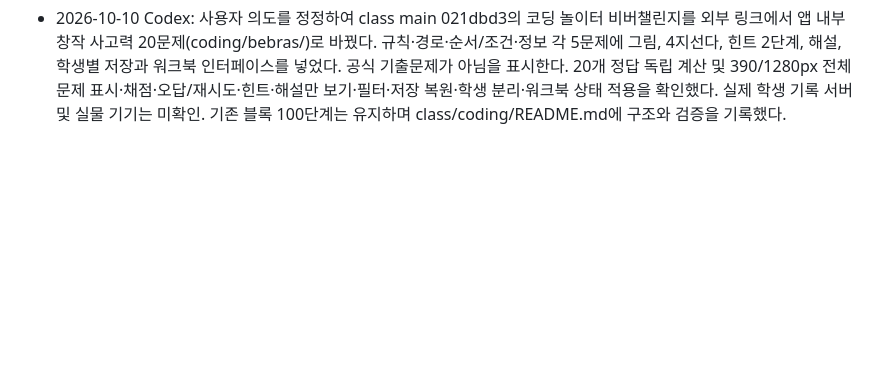
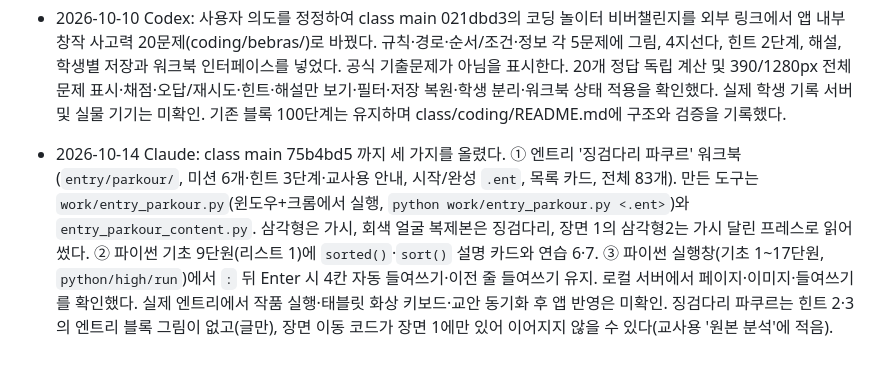
Before and after one commit to patrickdfg/codingharu-app, a Markdown page: AGENTS.md, the part around the change. GitHub-like rendering; blank space fills up the shorter version.

Commit message:
docs: 진행 메모 — 징검다리 파쿠르·리스트 정렬·실행창 자동 들여쓰기
Co-Authored-By: Claude Sonnet 5.5 <noreply@anthropic.com>

```diff
--- a/AGENTS.md
+++ b/AGENTS.md
@@ -173,3 +173,6 @@ curl -s https://patrickdfg.github.io/codingharu-app/version.json
 
 - 2026-10-10 Codex: 사용자 의도를 정정하여 class main 021dbd3의 코딩 놀이터 비버챌린지를 외부 링크에서 앱 내부 창작 사고력 20문제(coding/bebras/)로 바꿨다. 규칙·경로·순서/조건·정보 각 5문제에 그림, 4지선다, 힌트 2단계, 해설, 학생별 저장과 워크북 인터페이스를 넣었다. 공식 기출문제가 아님을 표시한다.
   20개 정답 독립 계산 및 390/1280px 전체 문제 표시·채점·오답/재시도·힌트·해설만 보기·필터·저장 복원·학생 분리·워크북 상태 적용을 확인했다. 실제 학생 기록 서버 및 실물 기기는 미확인. 기존 블록 100단계는 유지하며 class/coding/README.md에 구조와 검증을 기록했다.
+
+- 2026-10-14 Claude: class main 75b4bd5 까지 세 가지를 올렸다. ① 엔트리 '징검다리 파쿠르' 워크북(`entry/parkour/`, 미션 6개·힌트 3단계·교사용 안내, 시작/완성 `.ent`, 목록 카드, 전체 83개). 만든 도구는 `work/entry_parkour.py`(윈도우+크롬에서 실행, `python work/entry_parkour.py <.ent>`)와 `entry_parkour_content.py`. 삼각형은 가시, 회색 얼굴 복제본은 징검다리, 장면 1의 삼각형2는 가시 달린 프레스로 읽어 썼다. ② 파이썬 기초 9단원(리스트 1)에 `sorted()`·`sort()` 설명 카드와 연습 6·7. ③ 파이썬 실행창(기초 1~17단원, `python/high/run`)에서 `:` 뒤 Enter 시 4칸 자동 들여쓰기·이전 줄 들여쓰기 유지.
+  로컬 서버에서 페이지·이미지·들여쓰기를 확인했다. 실제 엔트리에서 작품 실행·태블릿 화상 키보드·교안 동기화 후 앱 반영은 미확인. 징검다리 파쿠르는 힌트 2·3의 엔트리 블록 그림이 없고(글만), 장면 이동 코드가 장면 1에만 있어 이어지지 않을 수 있다(교사용 '원본 분석'에 적음).
```
